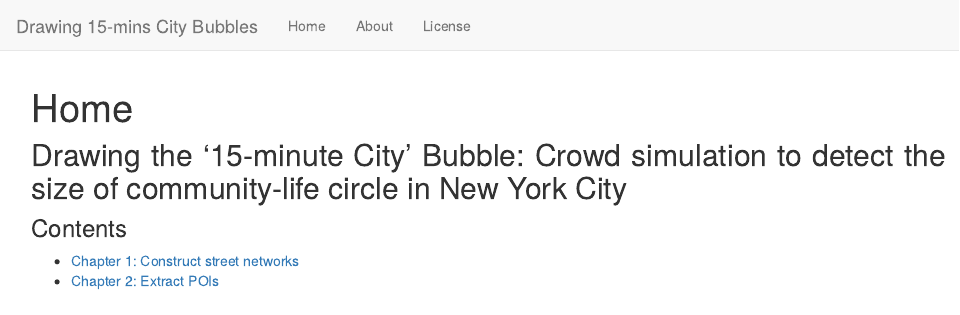
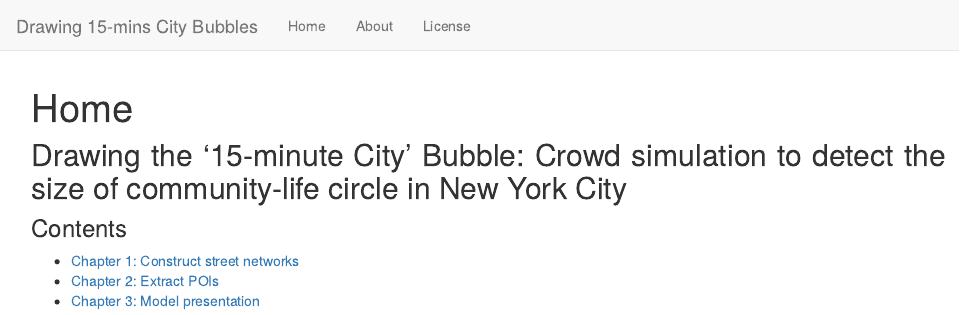
Before and after one commit to chenqingqing/delineating-a-15minsCity, an R Markdown document (analysis/index.Rmd): the page in a window 1100 px wide, from its top. Rendered offline with R 4.5, knitr and Pandoc, with nearby package versions; drawn as R Markdown's standard HTML page in place of the format the file asks for.

Commit message:
add presentation slides

```diff
--- a/analysis/index.Rmd
+++ b/analysis/index.Rmd
@@ -18,3 +18,4 @@ body {text-align: justify}
 
 - [Chapter 1: Construct street networks](001-construct-street-networks.html)
 - [Chapter 2: Extract POIs](002-extract-POIs.html)
+- [Chapter 3: Model presentation](model-presentation.pdf)
```
Also changed, not shown: 1 other file.
